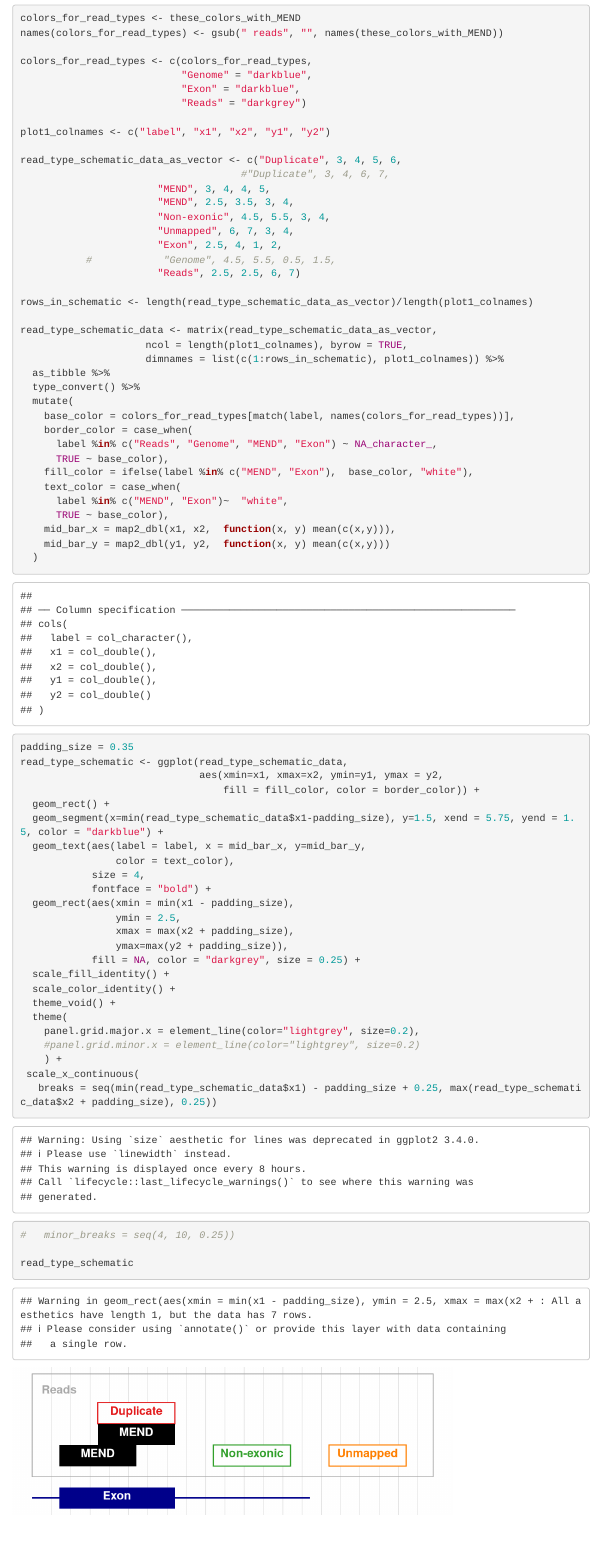
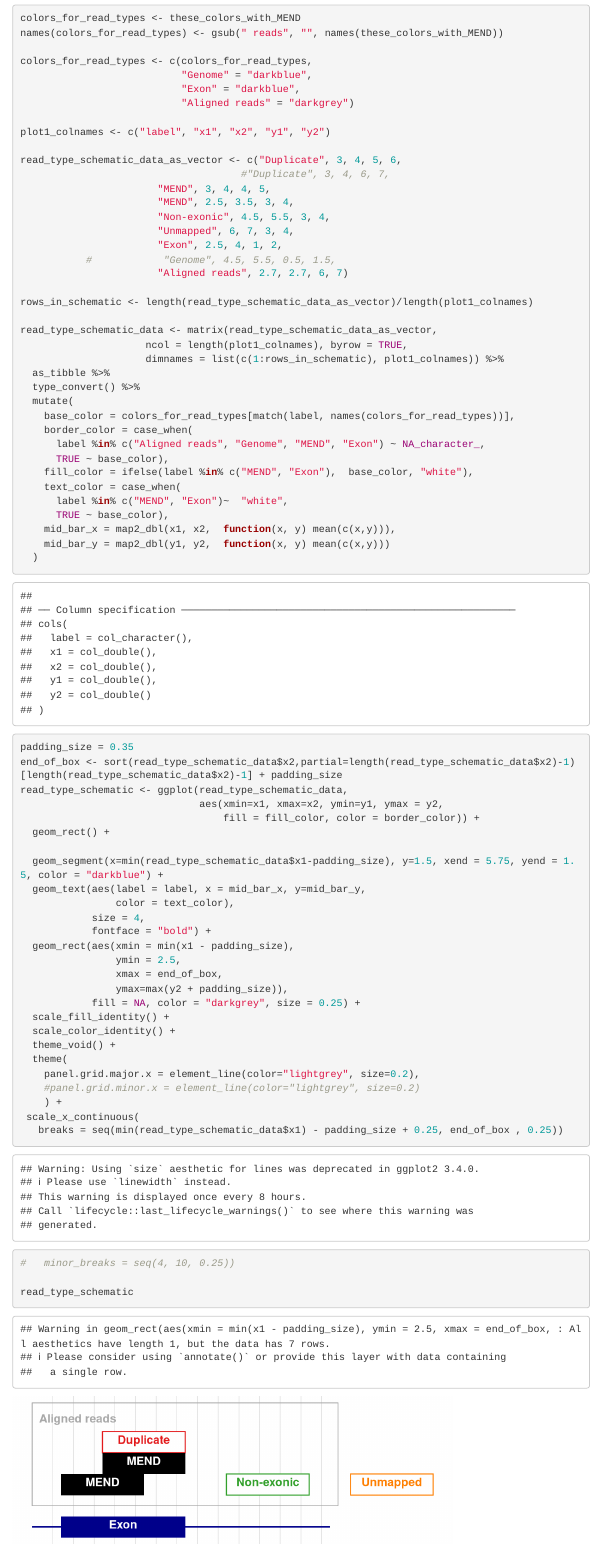
Before and after one commit to UCSC-Treehouse/MEND_qc_survey, an R Markdown document (rna-seq-survey-MS-v18.Rmd): the page in a window 1100 px wide, from 16170 px down. Rendered offline with R 4.5, knitr and Pandoc, with nearby package versions; some code elsewhere in the file could not run offline; menus at the side of the page are left out.

Commit message:
moving box to end and changed to aligned reads

```diff
--- a/rna-seq-survey-MS-v18.Rmd
+++ b/rna-seq-survey-MS-v18.Rmd
@@ -492,7 +492,7 @@ names(colors_for_read_types) <- gsub(" reads", "", names(these_colors_with_MEND)
 colors_for_read_types <- c(colors_for_read_types,
                            "Genome" = "darkblue",
                            "Exon" = "darkblue",
-                           "Reads" = "darkgrey")
+                           "Aligned reads" = "darkgrey")
 
 plot1_colnames <- c("label", "x1", "x2", "y1", "y2")
 
@@ -504,7 +504,7 @@ read_type_schematic_data_as_vector <- c("Duplicate", 3, 4, 5, 6,
                        "Unmapped", 6, 7, 3, 4,
                        "Exon", 2.5, 4, 1, 2,
            #            "Genome", 4.5, 5.5, 0.5, 1.5,
-                       "Reads", 2.5, 2.5, 6, 7)
+                       "Aligned reads", 2.7, 2.7, 6, 7)
 
 rows_in_schematic <- length(read_type_schematic_data_as_vector)/length(plot1_colnames)
 
@@ -516,7 +516,7 @@ read_type_schematic_data <- matrix(read_type_schematic_data_as_vector,
   mutate(
     base_color = colors_for_read_types[match(label, names(colors_for_read_types))],
     border_color = case_when(
-      label %in% c("Reads", "Genome", "MEND", "Exon") ~ NA_character_,
+      label %in% c("Aligned reads", "Genome", "MEND", "Exon") ~ NA_character_,
       TRUE ~ base_color),
     fill_color = ifelse(label %in% c("MEND", "Exon"),  base_color, "white"),
     text_color = case_when(
@@ -529,10 +529,12 @@ read_type_schematic_data <- matrix(read_type_schematic_data_as_vector,
 
 
 padding_size = 0.35
+end_of_box <- sort(read_type_schematic_data$x2,partial=length(read_type_schematic_data$x2)-1)[length(read_type_schematic_data$x2)-1] + padding_size
 read_type_schematic <- ggplot(read_type_schematic_data,
                               aes(xmin=x1, xmax=x2, ymin=y1, ymax = y2,
                                   fill = fill_color, color = border_color)) +
   geom_rect() +
+
   geom_segment(x=min(read_type_schematic_data$x1-padding_size), y=1.5, xend = 5.75, yend = 1.5, color = "darkblue") +
   geom_text(aes(label = label, x = mid_bar_x, y=mid_bar_y,
                 color = text_color),
@@ -540,7 +542,7 @@ read_type_schematic <- ggplot(read_type_schematic_data,
             fontface = "bold") +
   geom_rect(aes(xmin = min(x1 - padding_size),
                 ymin = 2.5,
-                xmax = max(x2 + padding_size),
+                xmax = end_of_box,
                 ymax=max(y2 + padding_size)),
             fill = NA, color = "darkgrey", size = 0.25) +
   scale_fill_identity() +
@@ -551,7 +553,7 @@ read_type_schematic <- ggplot(read_type_schematic_data,
     #panel.grid.minor.x = element_line(color="lightgrey", size=0.2)
     ) +
  scale_x_continuous(
-   breaks = seq(min(read_type_schematic_data$x1) - padding_size + 0.25, max(read_type_schematic_data$x2 + padding_size), 0.25))
+   breaks = seq(min(read_type_schematic_data$x1) - padding_size + 0.25, end_of_box , 0.25))
 #   minor_breaks = seq(4, 10, 0.25))
 
 read_type_schematic
```
